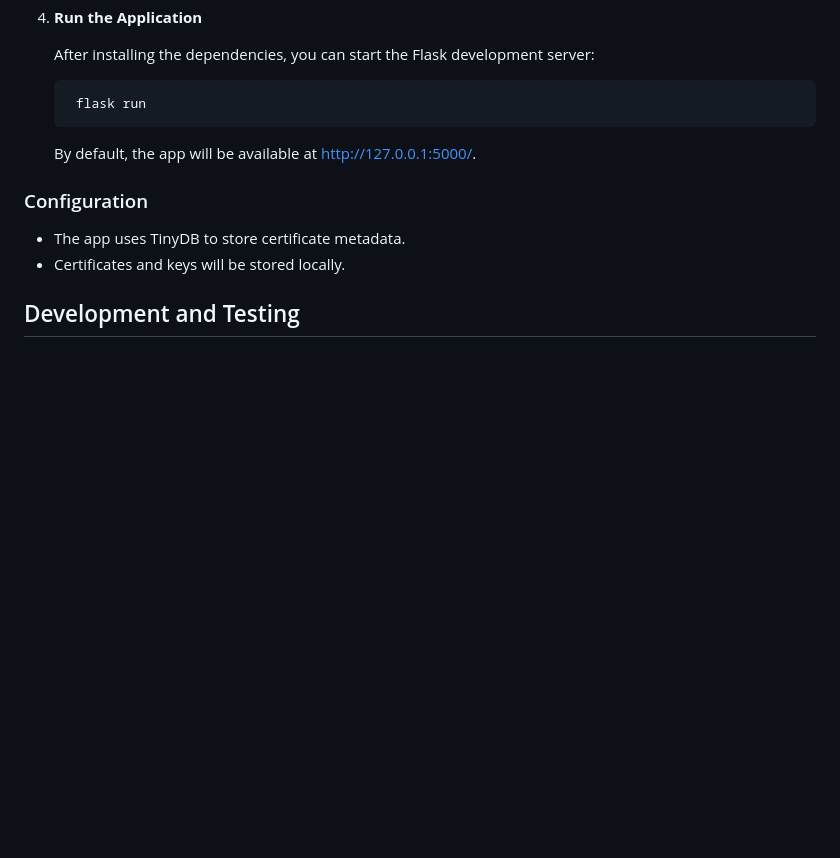
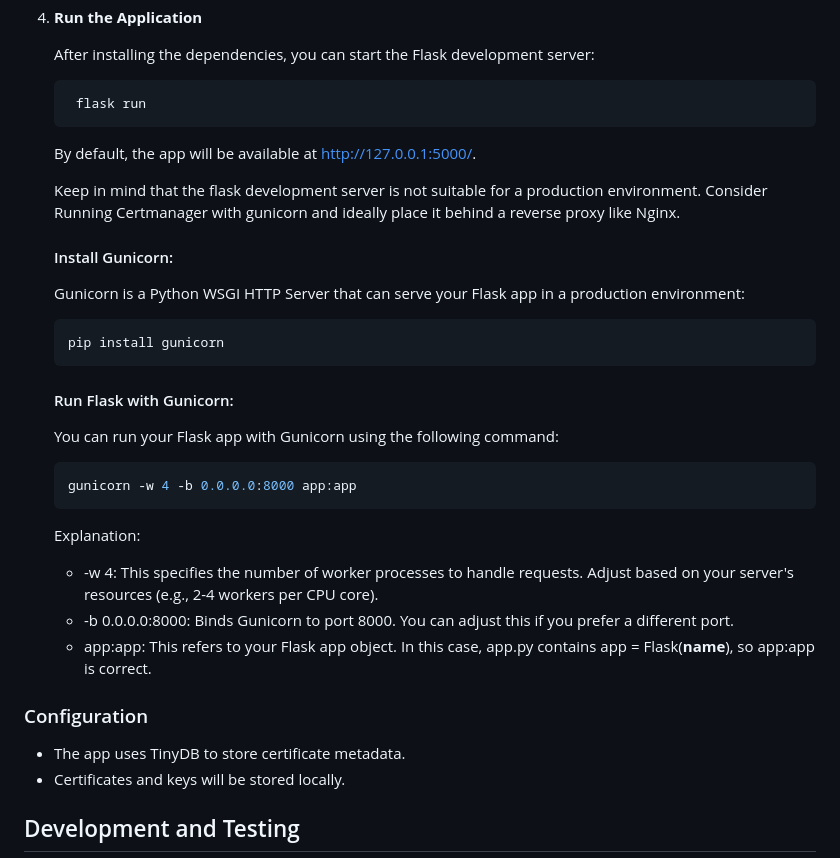
Before and after one commit to schbrongx/certmanager, a Markdown page: README.md, the part around the change. Drawn GitHub-style; blank space fills up the shorter version.

Commit message:
Added information regarding flask dev server and prod environments.

`````diff
--- a/README.md
+++ b/README.md
@@ -71,6 +71,28 @@ Before you can run the application, make sure you have the following installed:
    ```
     By default, the app will be available at http://127.0.0.1:5000/.
 
+    Keep in mind that the flask development server is not suitable for a production environment. Consider Running
+    Certmanager with gunicorn and ideally place it behind a reverse proxy like Nginx.
+
+    #### Install Gunicorn:
+
+    Gunicorn is a Python WSGI HTTP Server that can serve your Flask app in a production environment:
+    ```bash
+    pip install gunicorn
+    ````
+
+    #### Run Flask  with Gunicorn:
+    You can run your Flask app with Gunicorn using the following command:
+    ````bash
+    gunicorn -w 4 -b 0.0.0.0:8000 app:app
+    ````
+
+    Explanation:
+    * -w 4: This specifies the number of worker processes to handle requests. Adjust based on your server's resources (e.g., 2-4 workers per CPU core).
+    * -b 0.0.0.0:8000: Binds Gunicorn to port 8000. You can adjust this if you prefer a different port.
+    * app:app: This refers to your Flask app object. In this case, app.py contains app = Flask(__name__), so app:app is correct.
+
+
 ### Configuration
 
 * The app uses TinyDB to store certificate metadata.
`````
